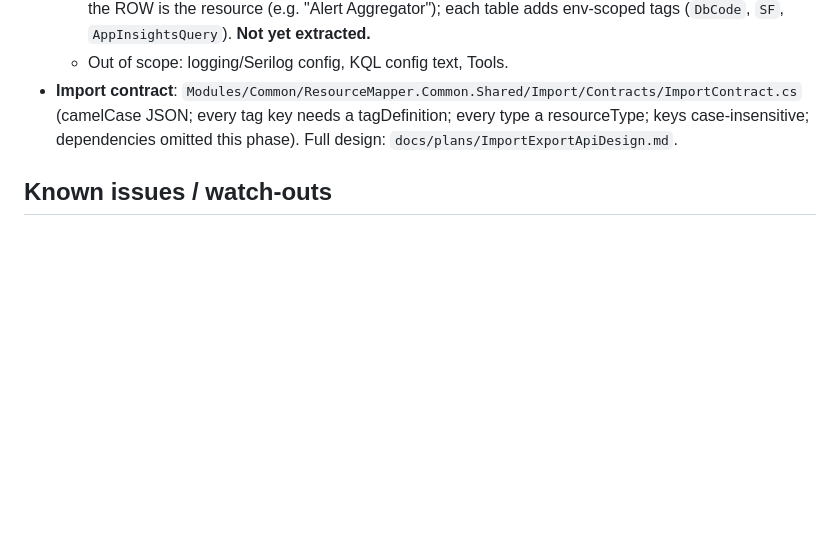
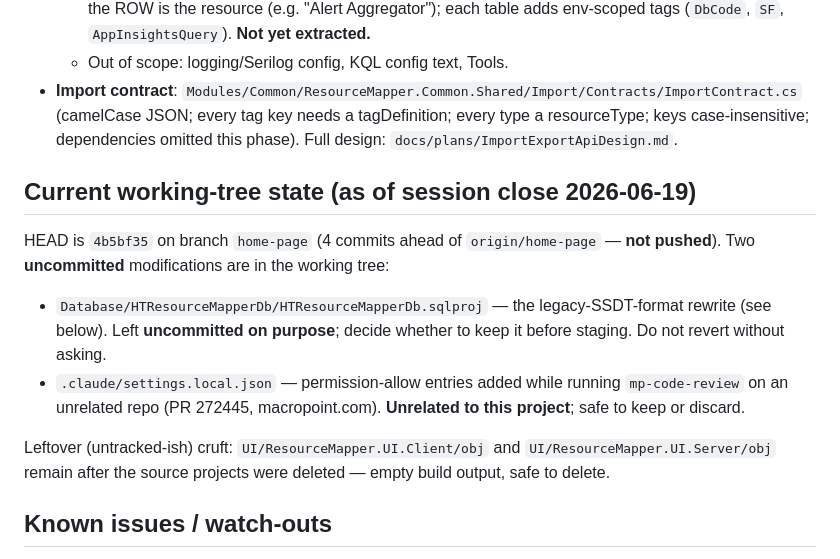
Before and after one commit to HashTagDotNet/HT.ResourceMapper, a Markdown page: docs/plans/Phase1-Status.md, the part around the change. GitHub-like rendering; blank space fills up the shorter version.

Commit message:
docs: refresh resume state for session close
- Phase1-Status: add current working-tree state (uncommitted .sqlproj +
  settings.local.json, orphaned obj dirs) so a fresh session isn't
  confused by the dirty tree.
- SessionResumeContext: add SUPERSEDED banner pointing to Phase1-Status
  (the Dec 2024 planning-phase content was actively misleading).

Co-Authored-By: Claude Opus 4.8 (1M context) <noreply@anthropic.com>

```diff
--- a/docs/plans/Phase1-Status.md
+++ b/docs/plans/Phase1-Status.md
@@ -46,6 +46,17 @@ WASM UI is removed. Commits on branch `home-page`: `eda23be`, `67c9d6f`, `a57904
   (camelCase JSON; every tag key needs a tagDefinition; every type a resourceType; keys case-insensitive;
   dependencies omitted this phase). Full design: `docs/plans/ImportExportApiDesign.md`.
 
+## Current working-tree state (as of session close 2026-06-19)
+HEAD is `4b5bf35` on branch `home-page` (4 commits ahead of `origin/home-page` — **not pushed**). Two
+**uncommitted** modifications are in the working tree:
+- `Database/HTResourceMapperDb/HTResourceMapperDb.sqlproj` — the legacy-SSDT-format rewrite (see below). Left
+  **uncommitted on purpose**; decide whether to keep it before staging. Do not revert without asking.
+- `.claude/settings.local.json` — permission-allow entries added while running `mp-code-review` on an unrelated
+  repo (PR 272445, macropoint.com). **Unrelated to this project**; safe to keep or discard.
+
+Leftover (untracked-ish) cruft: `UI/ResourceMapper.UI.Client/obj` and `UI/ResourceMapper.UI.Server/obj` remain
+after the source projects were deleted — empty build output, safe to delete.
+
 ## Known issues / watch-outs
 - **DB project is now legacy SSDT format** (`Database/HTResourceMapperDb/HTResourceMapperDb.sqlproj`, changed by
   a concurrent agent). It **does not build under `dotnet build`** (needs VS/MSBuild + SSDT). Build the .NET
```
Also changed, not shown: __ProjectNotes/SessionResumeContext.md (+5 -0 lines).
